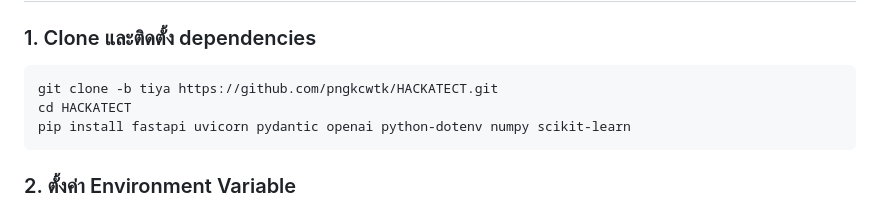
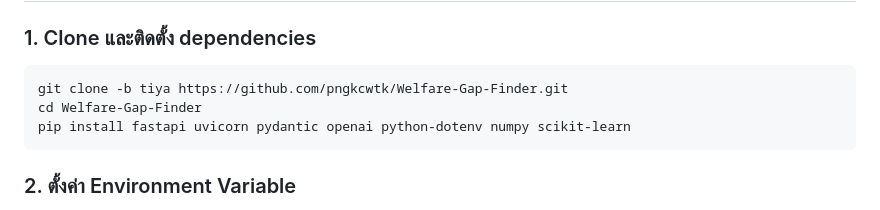
Before and after one commit to pngkcwtk/HACKATECT, a Markdown page: README.md, the part around the change. Rendered like a GitHub page.

Commit message:
Update repository links in README.md

````diff
--- a/README.md
+++ b/README.md
@@ -61,8 +61,8 @@ HACKATECT/
 ### 1. Clone และติดตั้ง dependencies
 
 ```bash
-git clone -b tiya https://github.com/pngkcwtk/HACKATECT.git
-cd HACKATECT
+git clone -b tiya https://github.com/pngkcwtk/Welfare-Gap-Finder.git
+cd Welfare-Gap-Finder
 pip install fastapi uvicorn pydantic openai python-dotenv numpy scikit-learn
 ```
 
````
